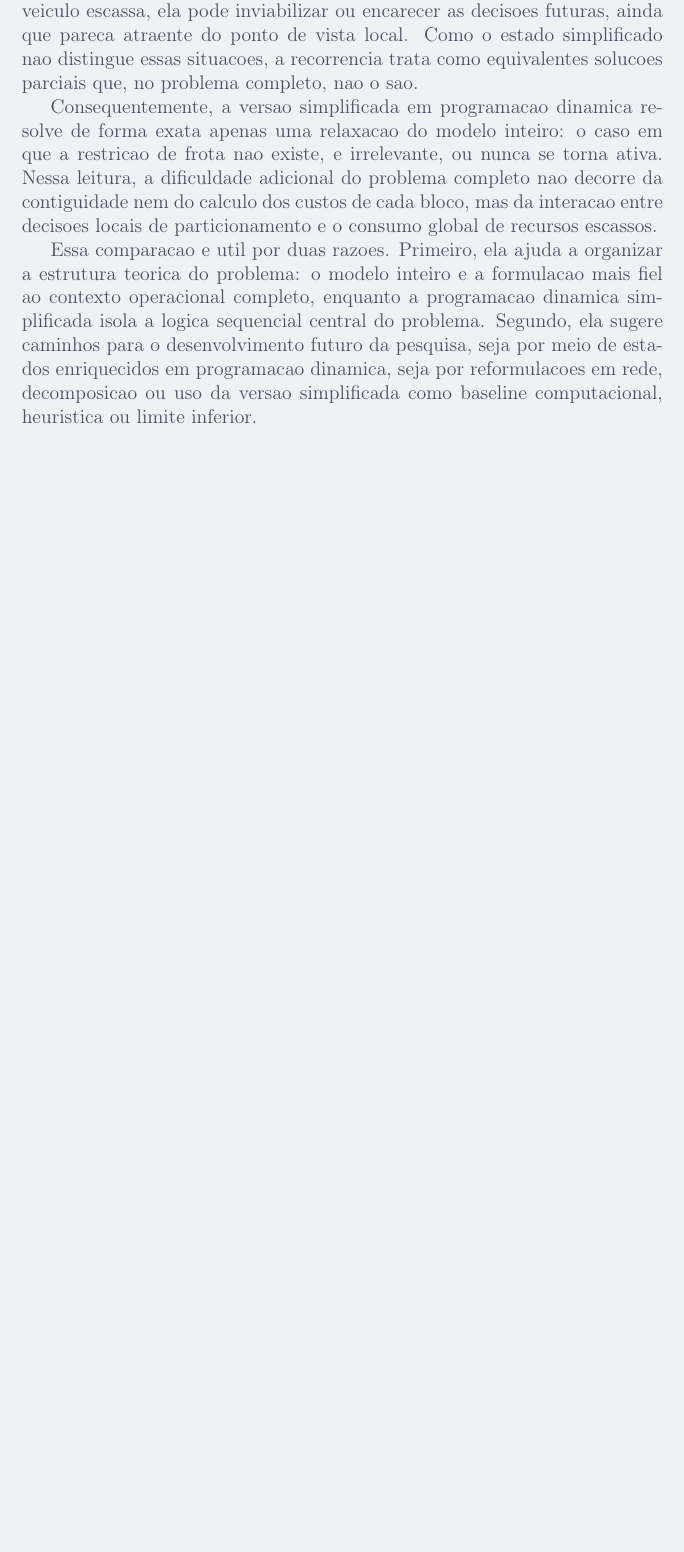
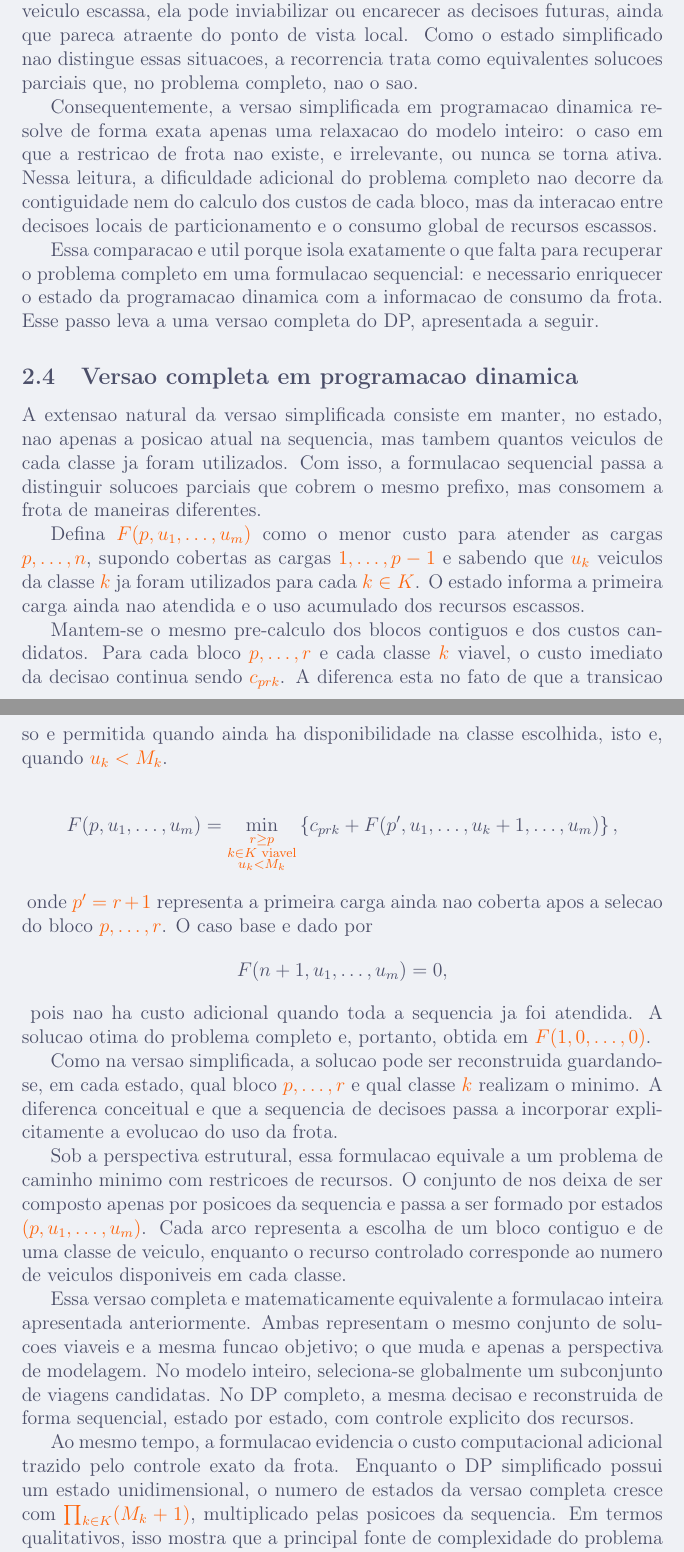
Before and after one commit to hcubasd/stunning-guide, a LaTeX paper (src/main.tex, which reads src/modeling.tex, src/search-strings/slr-model-portuguese.tex): part of page 6 of 10 before the commit and two parts of pages 6 and 7 of 11 after it, the two joined at a grey line, cut so that both start at the same text, the shorter picture padded with empty space. Compiled offline with pdfLaTeX.

Commit message:
Add full dynamic programming model

```diff
--- a/src/main.tex
+++ b/src/main.tex
@@ -29,6 +29,9 @@
   group-separator = {.},
   output-decimal-marker = {,}
 }
+
+\setlength{\emergencystretch}{2em}
+\hfuzz=20pt
 
 \AtEveryCitekey{\color{CtpYellow}}
 \AtEveryBibitem{\color{CtpYellow}}
--- a/src/modeling.tex
+++ b/src/modeling.tex
@@ -130,10 +130,71 @@ adicional do problema completo nao decorre da contiguidade nem do calculo dos
 custos de cada bloco, mas da interacao entre decisoes locais de particionamento
 e o consumo global de recursos escassos.
 
-Essa comparacao e util por duas razoes. Primeiro, ela ajuda a organizar a
-estrutura teorica do problema: o modelo inteiro e a formulacao mais fiel ao
-contexto operacional completo, enquanto a programacao dinamica simplificada
-isola a logica sequencial central do problema. Segundo, ela sugere caminhos para
-o desenvolvimento futuro da pesquisa, seja por meio de estados enriquecidos em
-programacao dinamica, seja por reformulacoes em rede, decomposicao ou uso da
-versao simplificada como baseline computacional, heuristica ou limite inferior.
+Essa comparacao e util porque isola exatamente o que falta para recuperar o
+problema completo em uma formulacao sequencial: e necessario enriquecer o estado
+da programacao dinamica com a informacao de consumo da frota. Esse passo leva a
+uma versao completa do DP, apresentada a seguir.
+
+\subsection{Versao completa em programacao dinamica}
+
+A extensao natural da versao simplificada consiste em manter, no estado, nao
+apenas a posicao atual na sequencia, mas tambem quantos veiculos de cada classe
+ja foram utilizados. Com isso, a formulacao sequencial passa a distinguir
+solucoes parciais que cobrem o mesmo prefixo, mas consomem a frota de maneiras
+diferentes.
+
+Defina \(F(p,u_1,\dots,u_m)\) como o menor custo para atender as cargas
+\(p,\dots,n\), supondo cobertas as cargas \(1,\dots,p-1\) e sabendo que
+\(u_k\) veiculos da classe \(k\) ja foram utilizados para cada \(k \in K\). O
+estado informa a primeira carga ainda nao atendida e o uso acumulado dos
+recursos escassos.
+
+Mantem-se o mesmo pre-calculo dos blocos contiguos e dos custos candidatos. Para
+cada bloco \(p,\dots,r\) e cada classe \(k\) viavel, o custo imediato da decisao
+continua sendo \(c_{prk}\). A diferenca esta no fato de que a transicao so e
+permitida quando ainda ha disponibilidade na classe escolhida, isto e, quando
+\(u_k < M_k\).
+
+{\normalcolor
+\[
+F(p,u_1,\dots,u_m) =
+\min_{\substack{r \ge p \\ k \in K \text{ viavel} \\ u_k < M_k}}
+\left\{ c_{prk} + F(p',u_1,\dots,u_k+1,\dots,u_m) \right\},
+\]
+}
+onde \(p' = r+1\) representa a primeira carga ainda nao coberta apos a selecao
+do bloco \(p,\dots,r\). O caso base e dado por
+{\normalcolor
+\[
+F(n+1,u_1,\dots,u_m) = 0,
+\]
+}
+pois nao ha custo adicional quando toda a sequencia ja foi atendida. A solucao
+otima do problema completo e, portanto, obtida em
+\(F(1,0,\dots,0)\).
+
+Como na versao simplificada, a solucao pode ser reconstruida guardando-se, em
+cada estado, qual bloco \(p,\dots,r\) e qual classe \(k\) realizam o minimo. A
+diferenca conceitual e que a sequencia de decisoes passa a incorporar
+explicitamente a evolucao do uso da frota.
+
+Sob a perspectiva estrutural, essa formulacao equivale a um problema de caminho
+minimo com restricoes de recursos. O conjunto de nos deixa de ser composto apenas
+por posicoes da sequencia e passa a ser formado por estados \((p,u_1,\dots,u_m)\).
+Cada arco representa a escolha de um bloco contiguo e de uma classe de veiculo,
+enquanto o recurso controlado corresponde ao numero de veiculos disponiveis em
+cada classe.
+
+Essa versao completa e matematicamente equivalente a formulacao inteira
+apresentada anteriormente. Ambas representam o mesmo conjunto de solucoes
+viaveis e a mesma funcao objetivo; o que muda e apenas a perspectiva de
+modelagem. No modelo inteiro, seleciona-se globalmente um subconjunto de viagens
+candidatas. No DP completo, a mesma decisao e reconstruida de forma sequencial,
+estado por estado, com controle explicito dos recursos.
+
+Ao mesmo tempo, a formulacao evidencia o custo computacional adicional trazido
+pelo controle exato da frota. Enquanto o DP simplificado possui um estado
+unidimensional, o numero de estados da versao completa cresce com
+\(\prod_{k \in K} (M_k + 1)\), multiplicado pelas posicoes da sequencia. Em
+termos qualitativos, isso mostra que a principal fonte de complexidade do
+problema nao esta apenas na particicao da sequencia em blocos contiguos, mas na
--- a/src/search-strings/slr-model-portuguese.tex
+++ b/src/search-strings/slr-model-portuguese.tex
@@ -5,6 +5,8 @@
         OR "programação dinâmica"
         OR "programacao dinamica"
         OR "caminho minimo"
+        OR "caminho minimo com restricoes de recursos"
+        OR "restricoes de recursos"
         OR "rede aciclica"
         OR "alocação contígua"
         OR "atribuicao contigua"
```
Also changed, not shown: src/abstract.tex (+8 -6 lines), src/search-strings/slr-model-english.tex (+3 -0 lines), src/modeling.tex (10 more changed lines), src/search-strings/slr-model-portuguese.tex (2 more changed lines).
